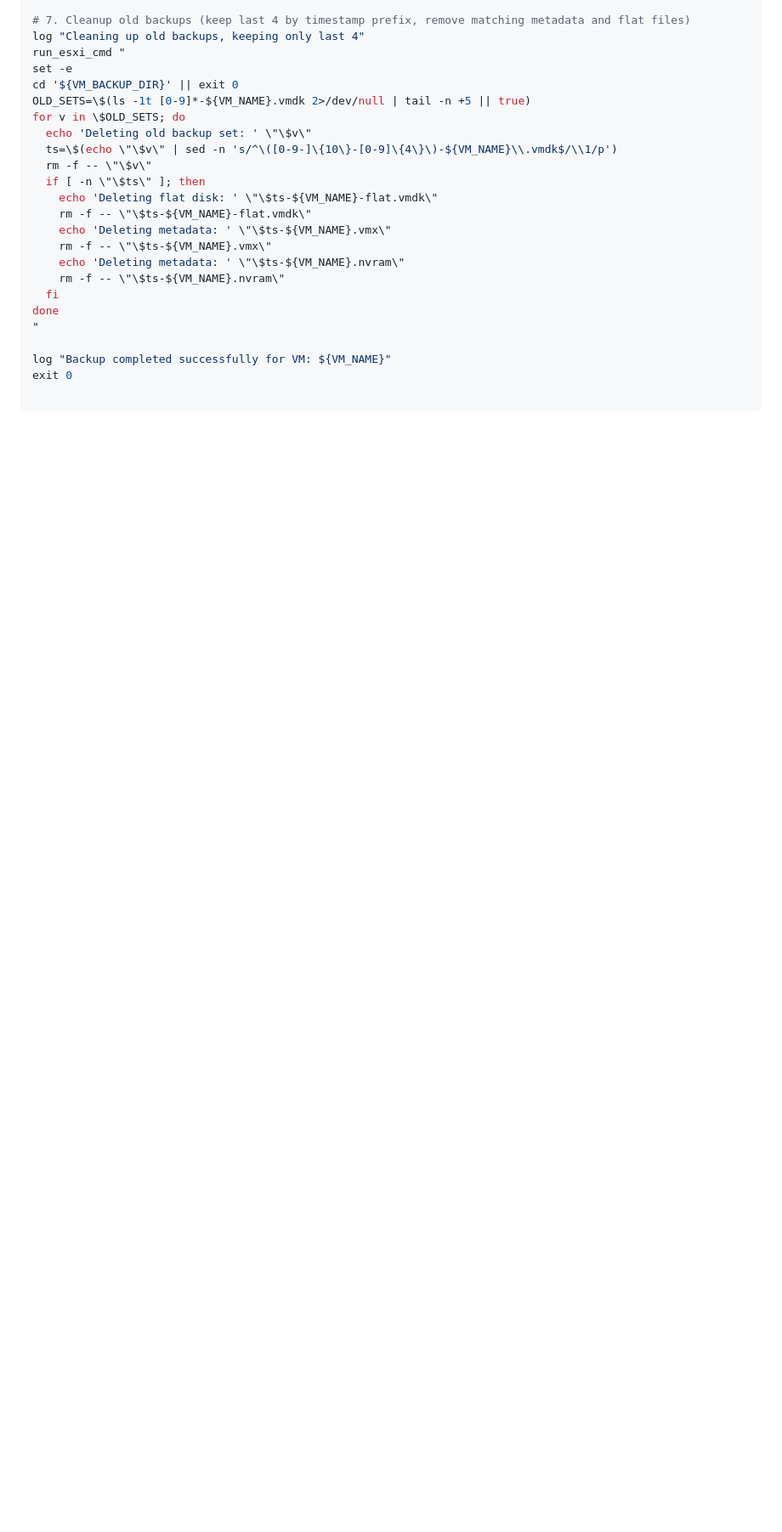
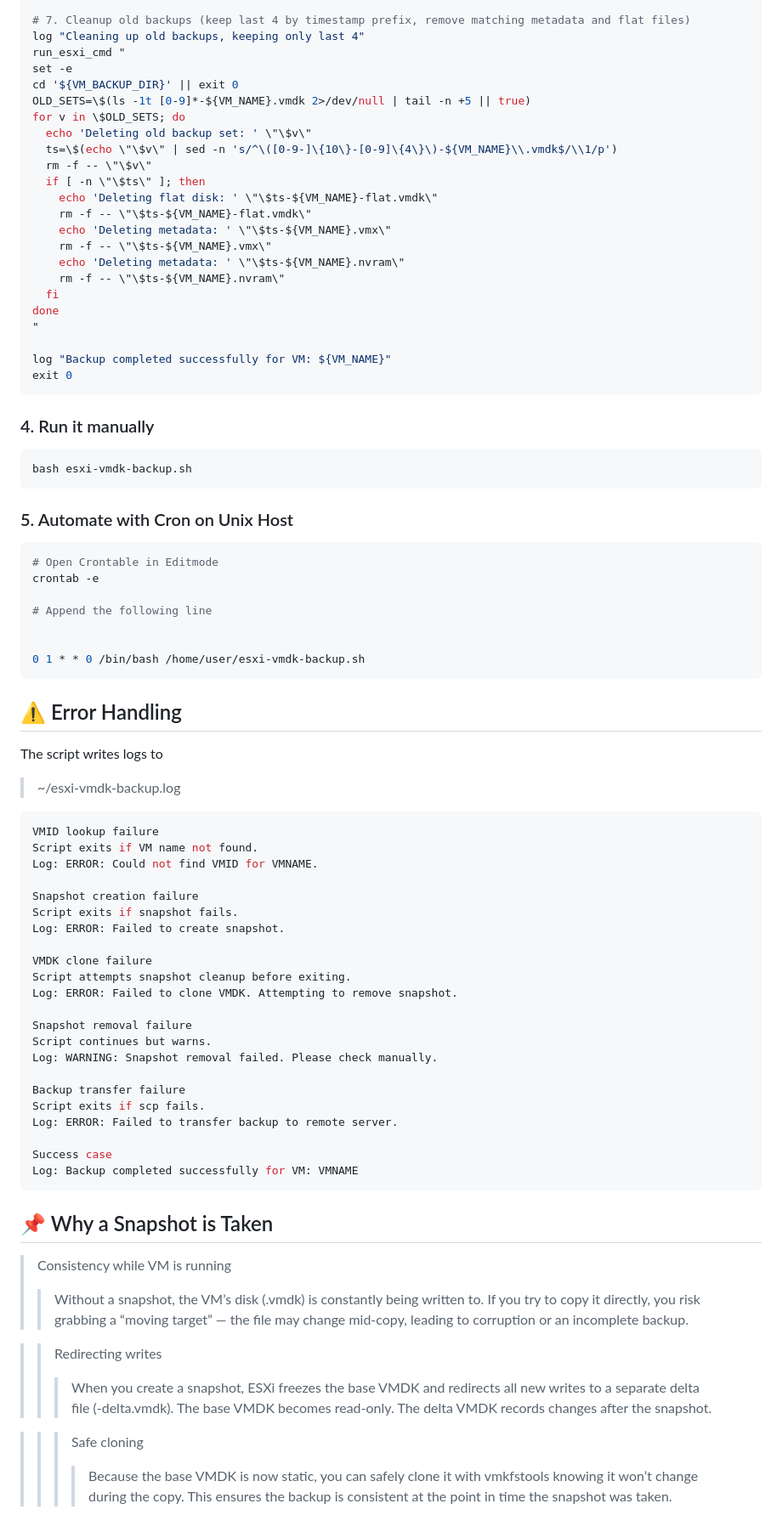
Before and after one commit to thetschulian/dailyUsed, a Markdown page: useless_junk/VMWare-ESXi-Backup.md, the part around one of its changes. Shown at 85% size. GitHub-like rendering; blank space fills up the shorter version.

````diff
--- a/useless_junk/VMWare-ESXi-Backup.md
+++ b/useless_junk/VMWare-ESXi-Backup.md
@@ -130,5 +131,62 @@ done
 
 log "Backup completed successfully for VM: ${VM_NAME}"
 exit 0
+```
+### 4. Run it manually
+```bash
+bash esxi-vmdk-backup.sh
+```
 
+
+### 5. Automate with Cron on Unix Host
+```bash
+# Open Crontable in Editmode
+crontab -e
+
+# Append the following line
+
+
+0 1 * * 0 /bin/bash /home/user/esxi-vmdk-backup.sh
 ```
+
+## ⚠️ Error Handling
+The script writes logs to
+>  ~/esxi-vmdk-backup.log
+```bash
+VMID lookup failure
+Script exits if VM name not found.
+Log: ERROR: Could not find VMID for VMNAME.
+
+Snapshot creation failure
+Script exits if snapshot fails.
+Log: ERROR: Failed to create snapshot.
+
+VMDK clone failure
+Script attempts snapshot cleanup before exiting.
+Log: ERROR: Failed to clone VMDK. Attempting to remove snapshot.
+
+Snapshot removal failure
+Script continues but warns.
+Log: WARNING: Snapshot removal failed. Please check manually.
+
+Backup transfer failure
+Script exits if scp fails.
+Log: ERROR: Failed to transfer backup to remote server.
+
+Success case
+Log: Backup completed successfully for VM: VMNAME
+```
+
+## 📌 Why a Snapshot is Taken
+> Consistency while VM is running
+>> Without a snapshot, the VM’s disk (.vmdk) is constantly being written to.
+>> If you try to copy it directly, you risk grabbing a “moving target” — the file may change mid‑copy, leading to corruption or an incomplete backup.
+
+>> Redirecting writes
+>>> When you create a snapshot, ESXi freezes the base VMDK and redirects all new writes to a separate delta file (-delta.vmdk).
+>>> The base VMDK becomes read‑only.
+>>> The delta VMDK records changes after the snapshot.
+
+>>> Safe cloning
+>>>> Because the base VMDK is now static, you can safely clone it with vmkfstools knowing it won’t change during the copy.
+>>>> This ensures the backup is consistent at the point in time the snapshot was taken.
````
Also changed, not shown: other parts of useless_junk/VMWare-ESXi-Backup.md (+1 -0 lines).
